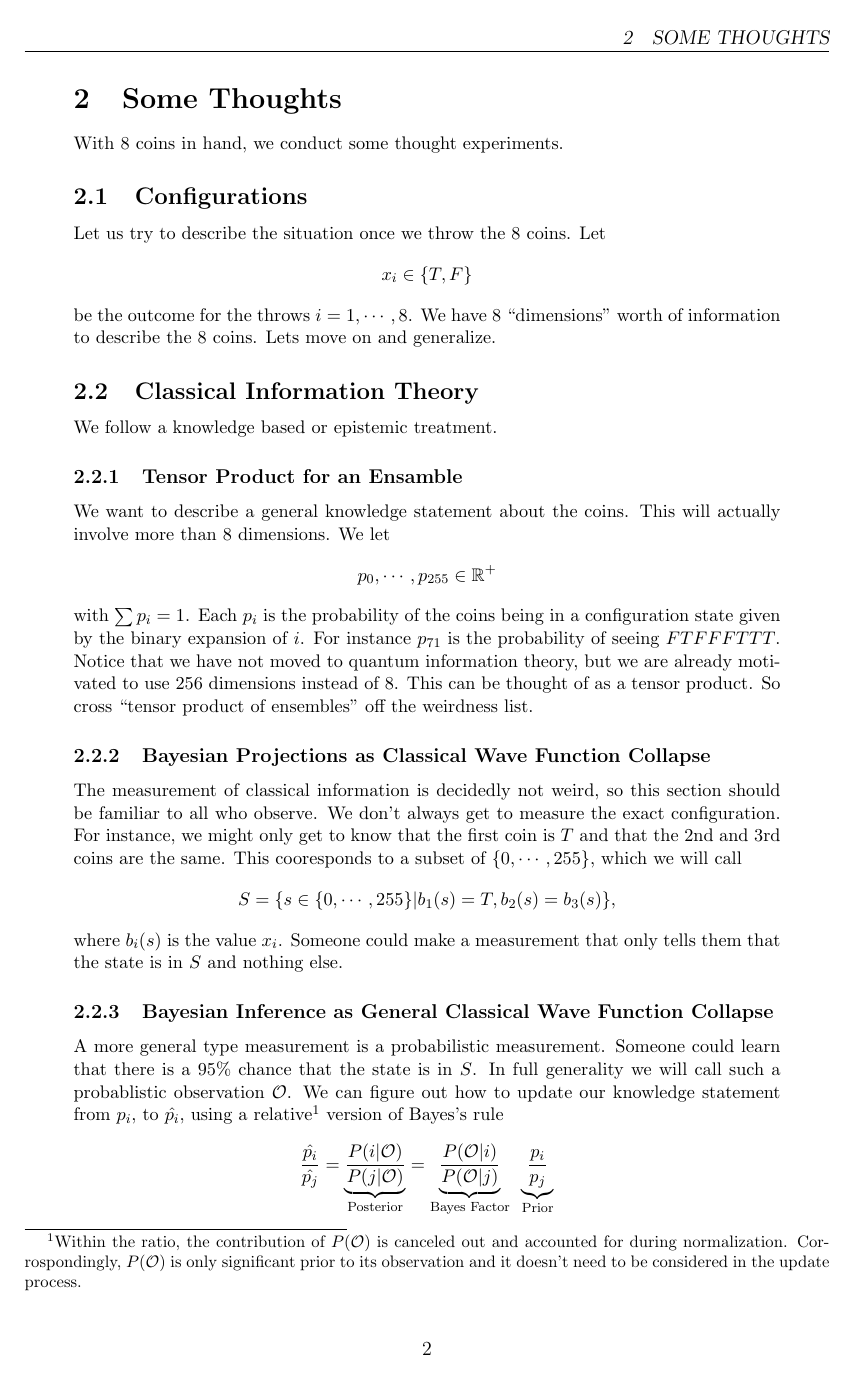
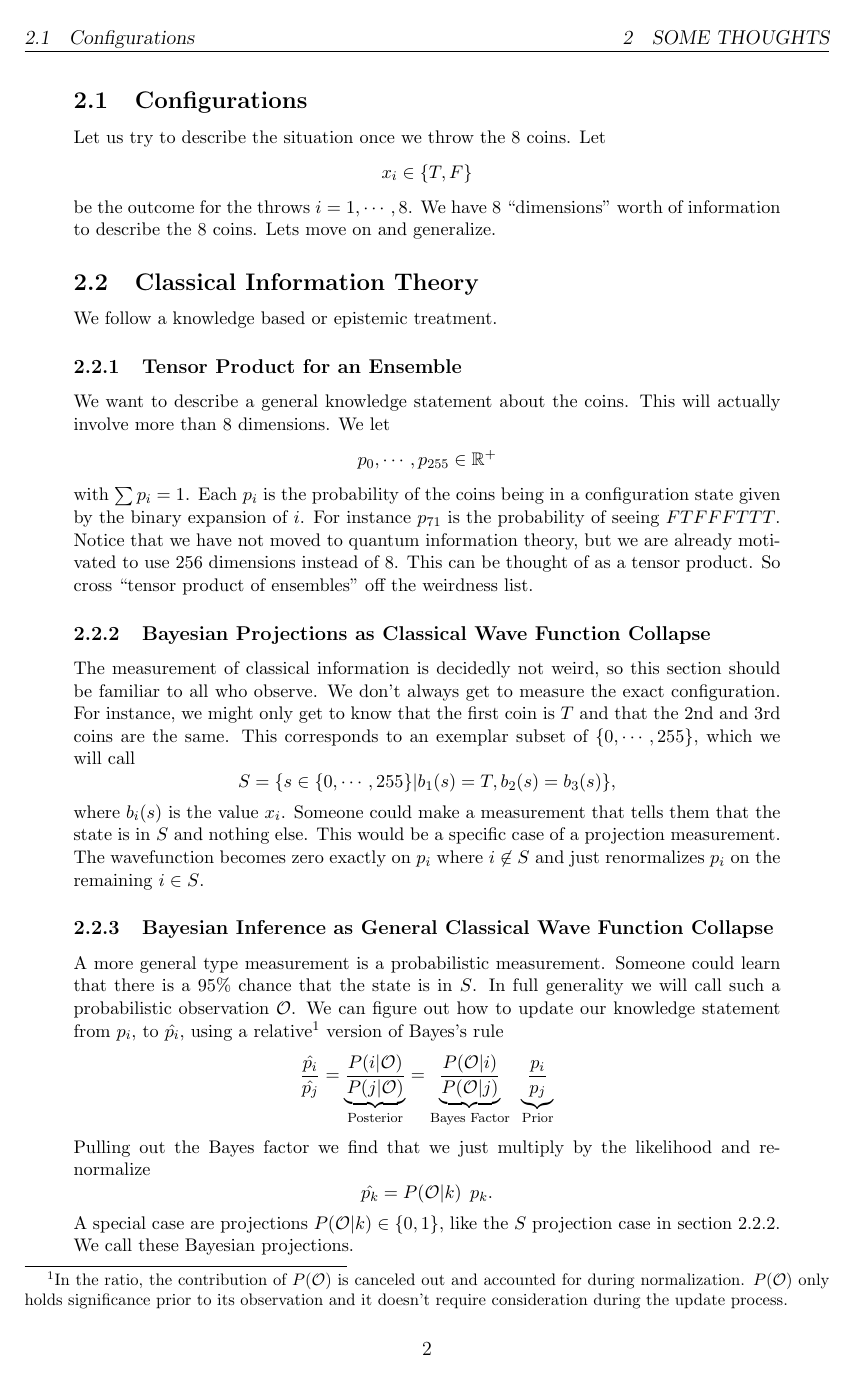
Before and after one commit to kjplaye/multi_observer_qm, a LaTeX document (weird.tex): page 2 of 5. Compiled offline with pdfLaTeX.

Commit message:
Pass through minor changes

```diff
--- a/weird.tex
+++ b/weird.tex
@@ -52,7 +52,7 @@ be the outcome for the throws $i$ = $1,\cdots,8$.  We have 8 ``dimensions'' wort
 
 \subsection{Classical Information Theory}
 We follow a knowledge based or epistemic treatment.
-\subsubsection{Tensor Product for an Ensamble}
+\subsubsection{Tensor Product for an Ensemble}
 We want to describe a general knowledge statement about the coins.  This will actually involve more than 8 dimensions.  We let
 \[
    p_0,\cdots,p_{255} \in \mathbb{R}^+
@@ -60,23 +60,24 @@ We want to describe a general knowledge statement about the coins.  This will ac
 with $\sum p_i = 1$.  Each $p_i$ is the probability of the coins being in a configuration state given by the binary expansion of $i$.  For instance $p_{71}$ is the probability of seeing $FTFFFTTT$. Notice that we have not moved to quantum information theory, but we are already motivated to use 256 dimensions instead of 8.  This can be thought of as a tensor product.  So cross ``tensor product of ensembles'' off the weirdness list.
 
 \subsubsection{Bayesian Projections as Classical Wave Function Collapse}
-The measurement of classical information is decidedly not weird, so this section should be familiar to all who observe.  We don't always get to measure the exact configuration.  For instance, we might only get to know that the first coin is $T$ and that the 2nd and 3rd coins are the same.  This cooresponds to a subset of $\{0,\cdots,255\}$, which we will call
+\label{proj}
+The measurement of classical information is decidedly not weird, so this section should be familiar to all who observe.  We don't always get to measure the exact configuration.  For instance, we might only get to know that the first coin is $T$ and that the 2nd and 3rd coins are the same.  This corresponds to an exemplar subset of $\{0,\cdots,255\}$, which we will call
 \[
    S = \{s \in \{0,\cdots,255\} | b_1(s) = T, b_2(s) = b_3(s) \},
 \]
-where $b_i(s)$ is the value $x_i$.  Someone could make a measurement that only tells them that the state is in $S$ and nothing else.
+where $b_i(s)$ is the value $x_i$.  Someone could make a measurement that tells them that the state is in $S$ and nothing else.  This would be a specific case of a projection measurement.  The wavefunction becomes zero exactly on $p_i$ where $i \not \in S$ and just renormalizes $p_i$ on the remaining $i \in S$.
 
 \subsubsection{Bayesian Inference as General Classical Wave Function Collapse}
-A more general type measurement is a probabilistic measurement.  Someone could learn that there is a 95\% chance that the state is in $S$.  In full generality we will call such a probablistic observation $\mathcal{O}$.  We can figure out how to update our knowledge statement from $p_i$, to $\hat{p_i}$, using a relative\footnote{Within the ratio, the contribution of $P(\mathcal{O})$ is canceled out and accounted for during normalization. Corrospondingly, $P(\mathcal{O})$ is only significant prior to its observation and it doesn't need to be considered in the update process.} version of Bayes's rule
+A more general type measurement is a probabilistic measurement.  Someone could learn that there is a 95\% chance that the state is in $S$.  In full generality we will call such a probabilistic observation $\mathcal{O}$.  We can figure out how to update our knowledge statement from $p_i$, to $\hat{p_i}$, using a relative\footnote{In the ratio, the contribution of $P(\mathcal{O})$ is canceled out and accounted for during normalization.  $P(\mathcal{O})$ only holds significance prior to its observation and it doesn't require consideration during the update process.} version of Bayes's rule
 \[
   \frac{\hat{p_i}}{\hat{p_j}} = \underbrace{\frac{P(i | \mathcal{O})}{P(j | \mathcal{O})}}_\text{Posterior}
                               = \underbrace{\frac{P(\mathcal{O} | i)}{P(\mathcal{O}|j)}}_\text{Bayes Factor}  \hspace{0.07 in}  \underbrace{\frac{p_i}{p_j}}_\text{Prior}
 \]
-Pulling out the Bayes factor we find that we just multiply by the likelihood and re-normalize.
+Pulling out the Bayes factor we find that we just multiply by the likelihood and re-normalize
 \[
-  \hat{p_k} =  P(\mathcal{O} | k) \hspace{0.07 in} p_k
+  \hat{p_k} =  P(\mathcal{O} | k) \hspace{0.07 in} p_k.
 \]
-A special case are projections $P(\mathcal{O} | k) \in \{0,1\}$, like the 100\% $S$ case above.  We call these Bayesian projections.
+A special case are projections $P(\mathcal{O} | k) \in \{0,1\}$, like the $S$ projection case in section \ref{proj}.  We call these Bayesian projections.
 
 \subsubsection{Classical Correlation as Classical Entanglement}
 Finally, we can also consider distributions such as the two coin distribution $p_0,p_1,p_2,p_3$
```
Also changed, not shown: weird.pdf, weird.tex (16 more changed lines).
